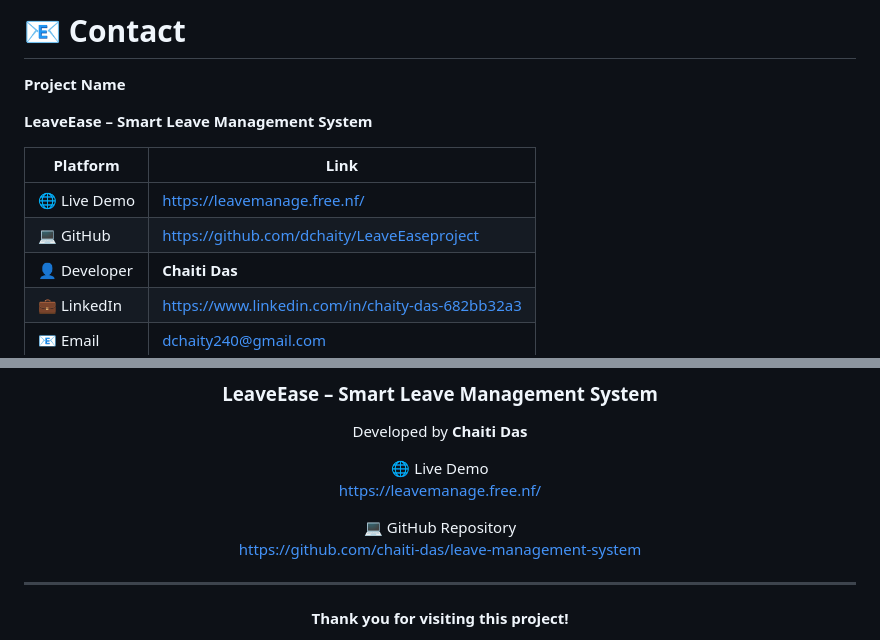
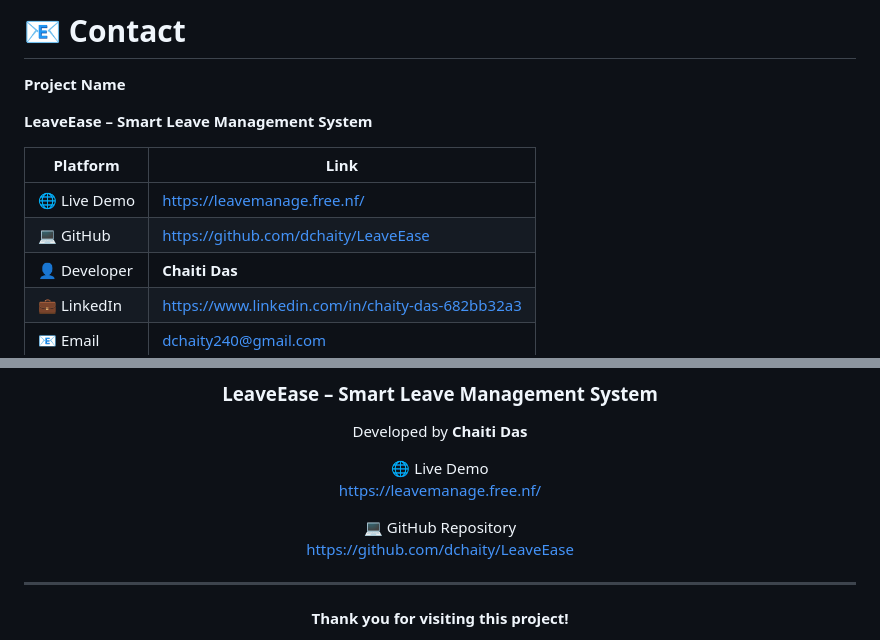
Before and after one commit to dchaity/LeaveEase, a Markdown page: README.md, 2 parts joined by grey strips. GitHub-like rendering.

```diff
--- a/README.md
+++ b/README.md
@@ -542,7 +542,7 @@ git push origin feature/amazing-feature
 | Platform | Link |
 |----------|------|
 | 🌐 Live Demo | https://leavemanage.free.nf/ |
-| 💻 GitHub | https://github.com/dchaity/LeaveEaseproject |
+| 💻 GitHub |https://github.com/dchaity/LeaveEase |
 | 👤 Developer | **Chaiti Das** |
 | 💼 LinkedIn | https://www.linkedin.com/in/chaity-das-682bb32a3 |
 | 📧 Email | dchaity240@gmail.com |
@@ -608,7 +608,7 @@ Developed by **Chaiti Das**
 https://leavemanage.free.nf/
 
 💻 GitHub Repository
-https://github.com/chaiti-das/leave-management-system
+https://github.com/dchaity/LeaveEase
 
 ---
 
```
